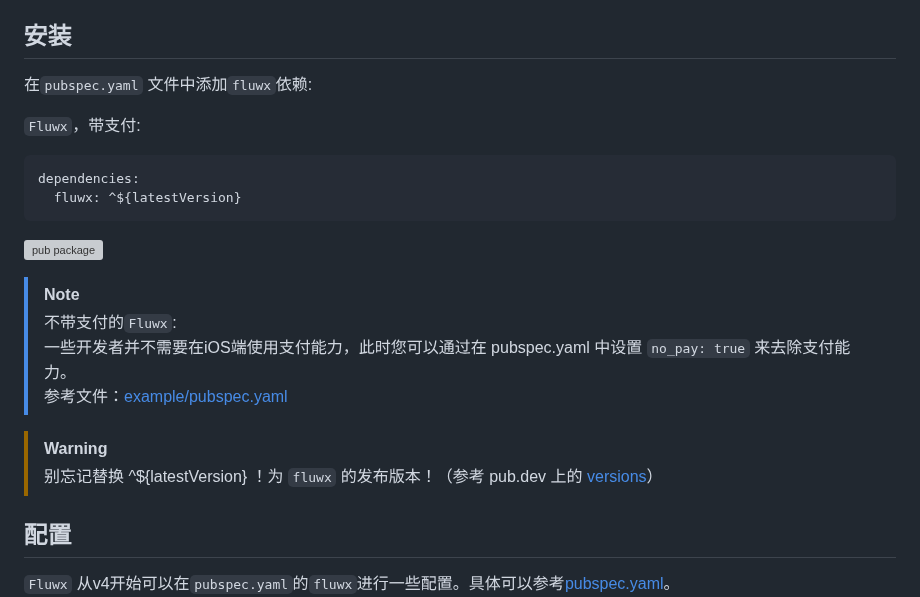
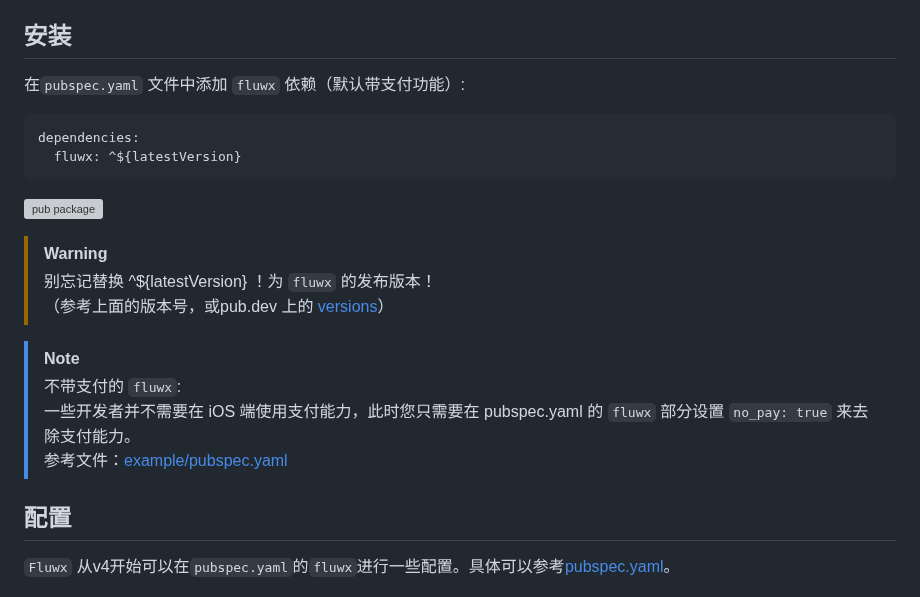
Before and after one commit to OpenFlutter/fluwx, a Markdown page: README_CN.md, the part around the change. Rendered like a GitHub page; grey boxes are pictures that could not be loaded.

Commit message:
Revise 'fluwx' installation and configuration instructions (CN)

````diff
--- a/README_CN.md
+++ b/README_CN.md
@@ -43,9 +43,7 @@
 
 ## 安装
 
-在`pubspec.yaml` 文件中添加`fluwx`依赖:
-
-`Fluwx`，带支付:
+在`pubspec.yaml` 文件中添加 `fluwx` 依赖（默认带支付功能）:
 
 ```yaml
 dependencies:
@@ -54,13 +52,14 @@ dependencies:
 
 ![pub package](https://img.shields.io/pub/v/fluwx.svg)
 
+> [!WARNING]
+> 别忘记替换 ^${latestVersion} ！为 `fluwx` 的发布版本！<br />
+> （参考上面的版本号，或pub.dev 上的 [versions](https://pub-web.flutter-io.cn/packages/fluwx/versions)）
+
 > [!NOTE]
-> 不带支付的`Fluwx`:<br/>
-> 一些开发者并不需要在iOS端使用支付能力，此时您可以通过在 pubspec.yaml 中设置 `no_pay: true` 来去除支付能力。<br/>
+> 不带支付的 `fluwx`:<br/>
+> 一些开发者并不需要在 iOS 端使用支付能力，此时您只需要在 pubspec.yaml 的 `fluwx` 部分设置 `no_pay: true` 来去除支付能力。<br/>
 > 参考文件：[example/pubspec.yaml](./example/pubspec.yaml#L19)<br/>
-
-> [!WARNING]
-> 别忘记替换 ^${latestVersion} ！为 `fluwx` 的发布版本！（参考 pub.dev 上的 [versions](https://pub-web.flutter-io.cn/packages/fluwx/versions)）
 
 ## 配置
 
````
